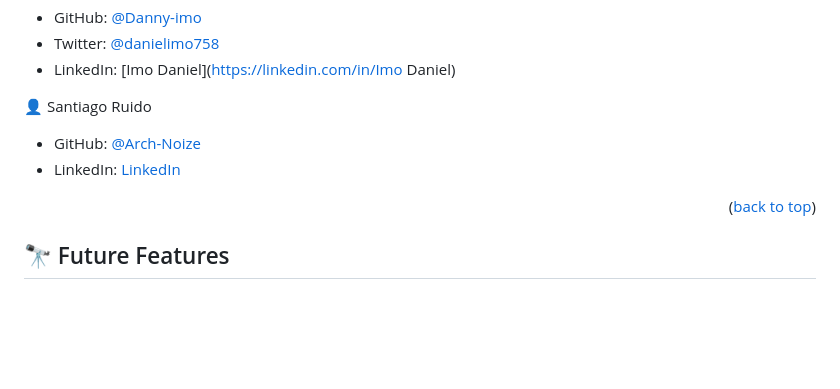
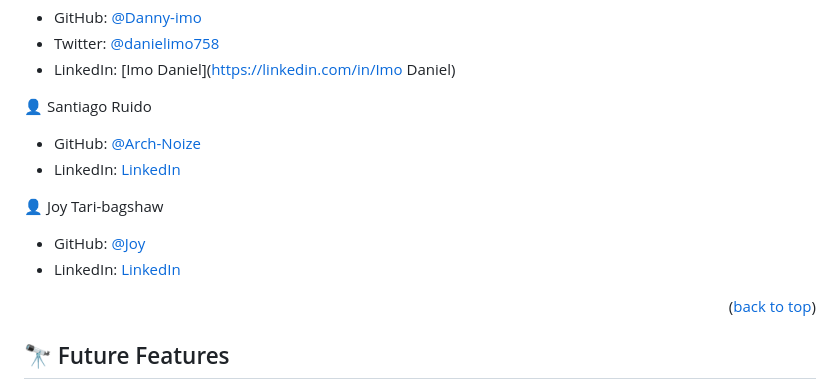
Before and after one commit to Danny-imo/my-project, a Markdown page: README.md, the part around the change. Drawn GitHub-style; blank space fills up the shorter version.

```diff
--- a/README.md
+++ b/README.md
@@ -144,6 +144,11 @@ You can deploy this project using:Github Pages
 - GitHub: [@Arch-Noize](https://github.com/Arch-Noize)
 - LinkedIn: [LinkedIn](https://www.linkedin.com/in/santiago-ruido-a1404880/)
 
+👤 Joy Tari-bagshaw
+
+- GitHub: [@Joy](https://github.com/Joy-tari-bagshaw)
+- LinkedIn: [LinkedIn](https://www.linkedin.com/in/santiago-ruido-a1404880/)
+
 <p align="right">(<a href="#readme-top">back to top</a>)</p>
 
 <!-- FUTURE FEATURES -->
```
